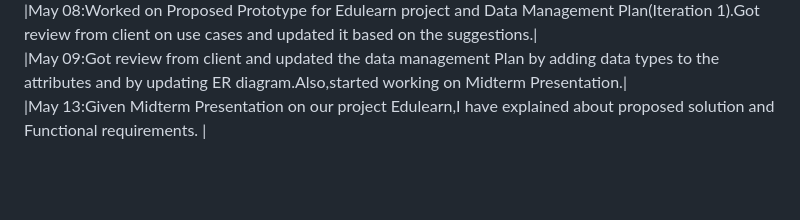
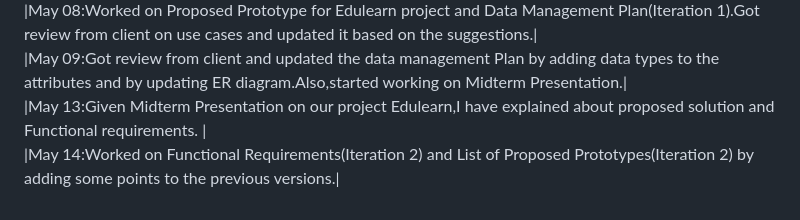
Before and after one commit to s566466div/GDP-Project-EduLearn-03, a Markdown page: README.md, the part around the change. Drawn GitHub-style; blank space fills up the shorter version.

Commit message:
May 14-Lakshmi Manasa Gundala-Team 03-Commit on Iteration 2

```diff
--- a/README.md
+++ b/README.md
@@ -60,4 +60,5 @@
 |May 07:Worked on Use-Cases Iteration 1 (Complete quizzes and assignments,progress tracker)|<br>
 |May 08:Worked on Proposed Prototype for Edulearn project and Data Management Plan(Iteration 1).Got review from client on use cases and updated it based on the suggestions.|<br>
 |May 09:Got review from client and updated the data management Plan by adding data types to the attributes and by updating ER diagram.Also,started working on Midterm Presentation.|<br>
-|May 13:Given Midterm Presentation on our project Edulearn,I have explained about proposed solution and Functional requirements. |
+|May 13:Given Midterm Presentation on our project Edulearn,I have explained about proposed solution and Functional requirements. |<br>
+|May 14:Worked on Functional Requirements(Iteration 2) and List of Proposed Prototypes(Iteration 2) by adding some points to the previous versions.|<br>
```
